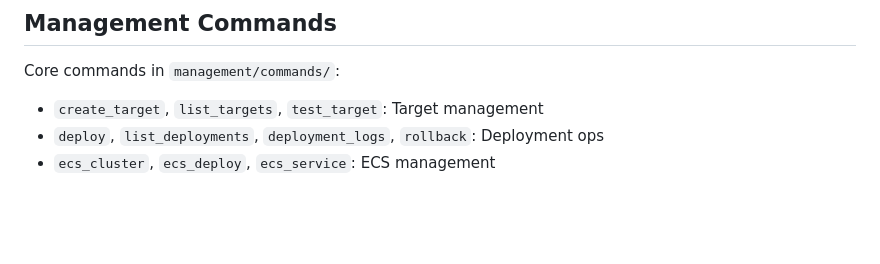
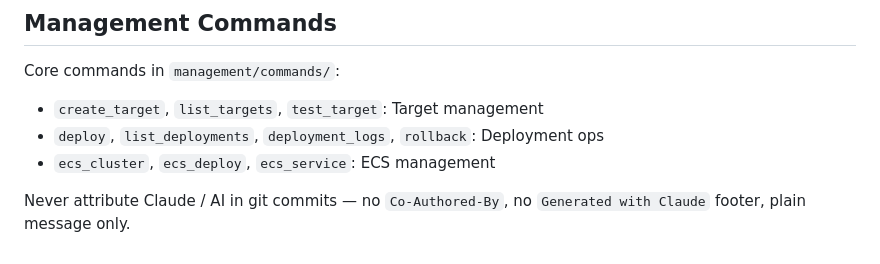
Before and after one commit to qosha1/remote-compose, a Markdown page: CLAUDE.md, the part around the change. Rendered like a GitHub page; blank space fills up the shorter version.

```diff
--- a/CLAUDE.md
+++ b/CLAUDE.md
@@ -129,3 +129,5 @@ Core commands in `management/commands/`:
 - `create_target`, `list_targets`, `test_target`: Target management
 - `deploy`, `list_deployments`, `deployment_logs`, `rollback`: Deployment ops
 - `ecs_cluster`, `ecs_deploy`, `ecs_service`: ECS management
+
+Never attribute Claude / AI in git commits — no `Co-Authored-By`, no `Generated with Claude` footer, plain message only.
```
